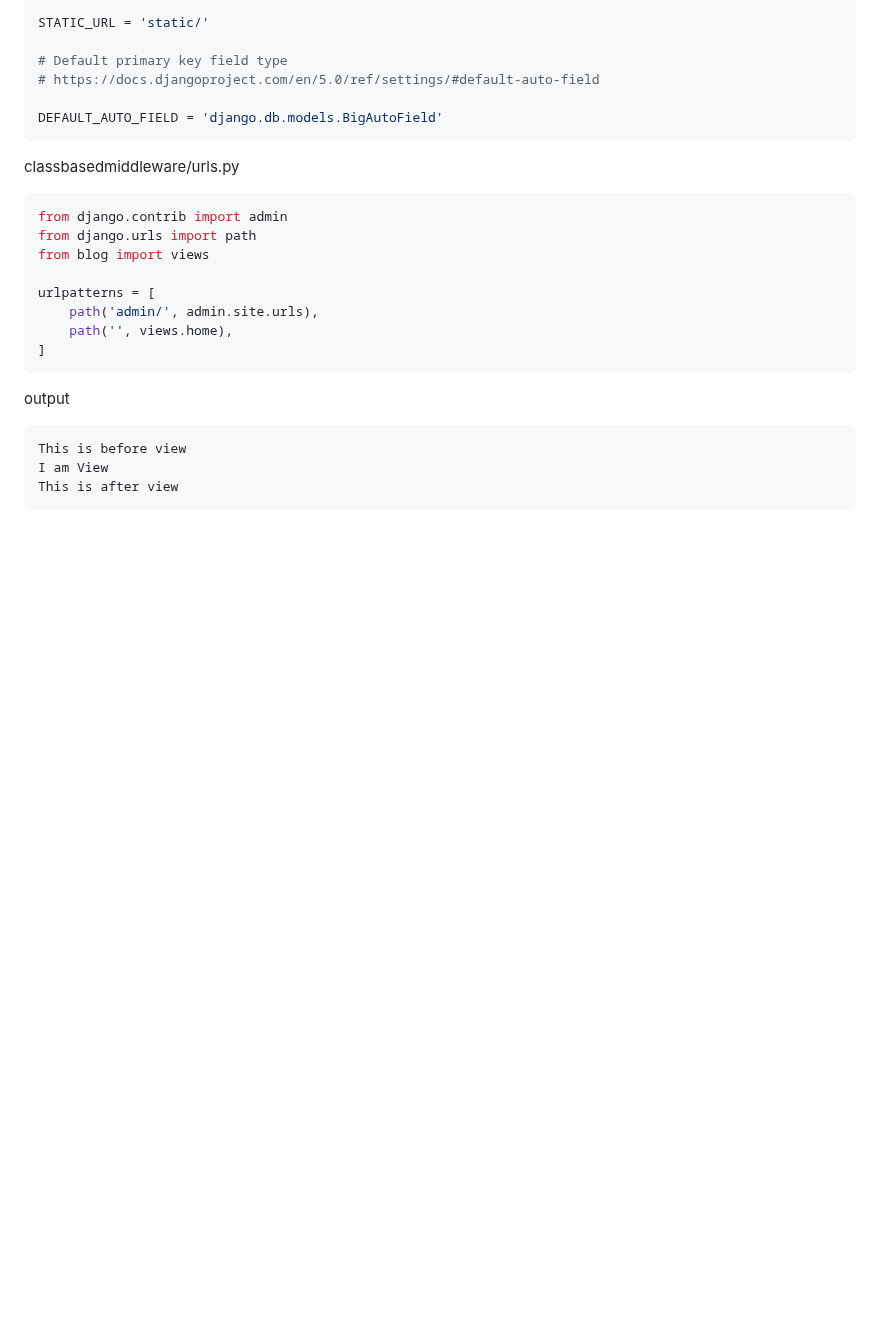
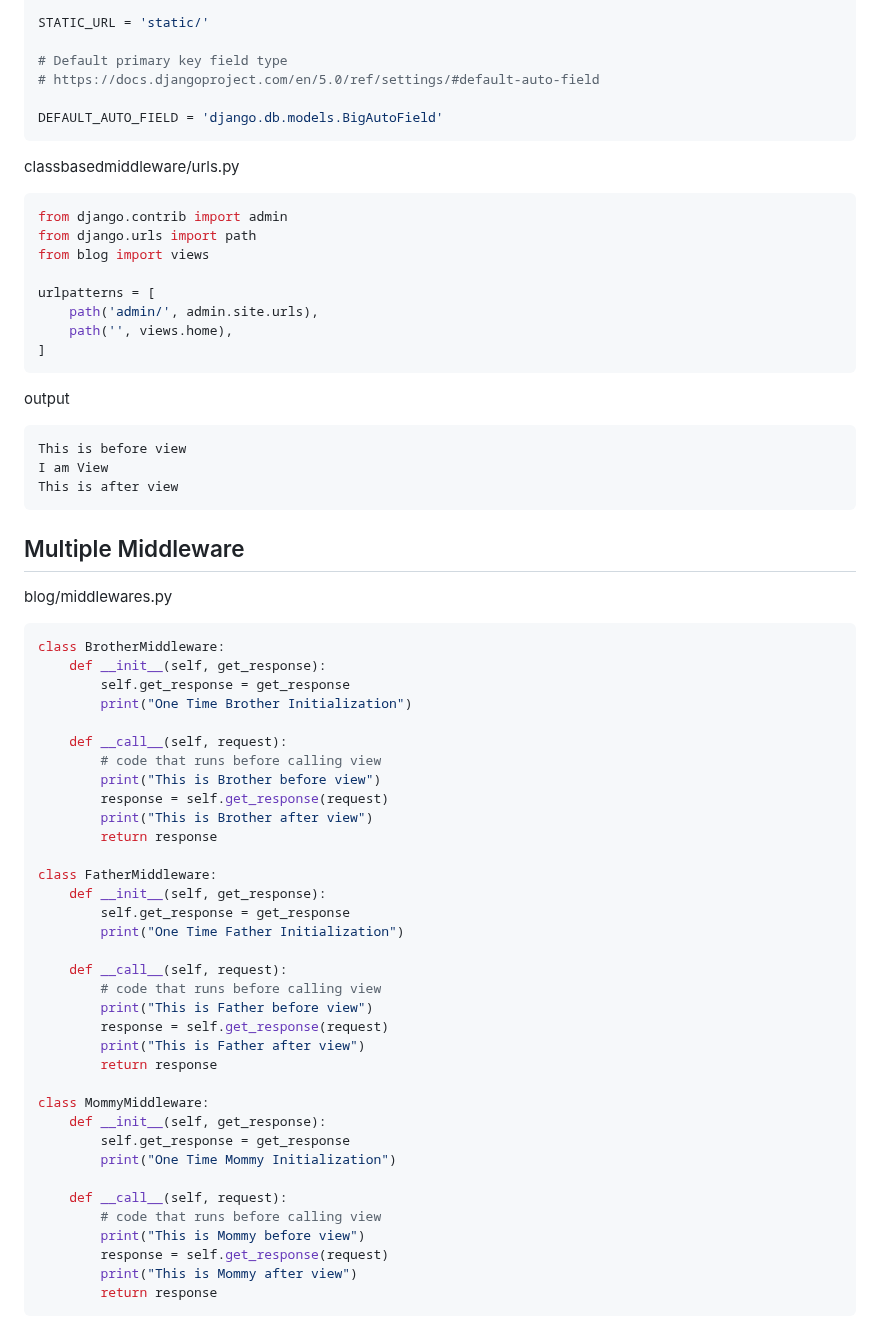
Before and after one commit to vectorsigmaissomewhere/Django-Projects-, a Markdown page: Some Django Concepts/Middleware/item 1 middleware.md, the part around one of its changes. GitHub-like rendering; blank space fills up the shorter version.

````diff
--- a/Some Django Concepts/Middleware/item 1 middleware.md
+++ b/Some Django Concepts/Middleware/item 1 middleware.md
@@ -435,3 +435,45 @@ This is before view
 I am View
 This is after view
 ```
+
+## Multiple Middleware
+
+blog/middlewares.py
+```python
+class BrotherMiddleware:
+    def __init__(self, get_response):
+        self.get_response = get_response
+        print("One Time Brother Initialization")
+
+    def __call__(self, request):
+        # code that runs before calling view
+        print("This is Brother before view")
+        response = self.get_response(request)
+        print("This is Brother after view")
+        return response
+
+class FatherMiddleware:
+    def __init__(self, get_response):
+        self.get_response = get_response
+        print("One Time Father Initialization")
+
+    def __call__(self, request):
+        # code that runs before calling view
+        print("This is Father before view")
+        response = self.get_response(request)
+        print("This is Father after view")
+        return response
+
+class MommyMiddleware:
+    def __init__(self, get_response):
+        self.get_response = get_response
+        print("One Time Mommy Initialization")
+
+    def __call__(self, request):
+        # code that runs before calling view
+        print("This is Mommy before view")
+        response = self.get_response(request)
+        print("This is Mommy after view")
+        return response
+```
+
````
Also changed, not shown: other parts of Some Django Concepts/Middleware/item 1 middleware.md (+165 -0 lines).
